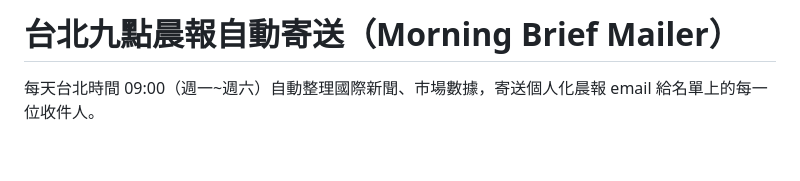
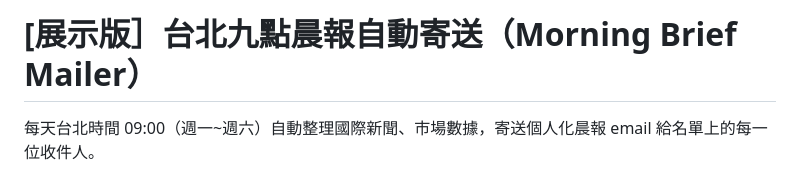
Before and after one commit to rainfunmt/morning-brief-mailer, a Markdown page: README.md, the part around the change. GitHub-like rendering; blank space fills up the shorter version.

Commit message:
Update README.md
加上展示版字樣說明非正式版本

```diff
--- a/README.md
+++ b/README.md
@@ -1,4 +1,4 @@
-# 台北九點晨報自動寄送（Morning Brief Mailer）
+# [展示版］台北九點晨報自動寄送（Morning Brief Mailer）
 
 每天台北時間 09:00（週一~週六）自動整理國際新聞、市場數據，寄送個人化晨報 email 給名單上的每一位收件人。
 
```
